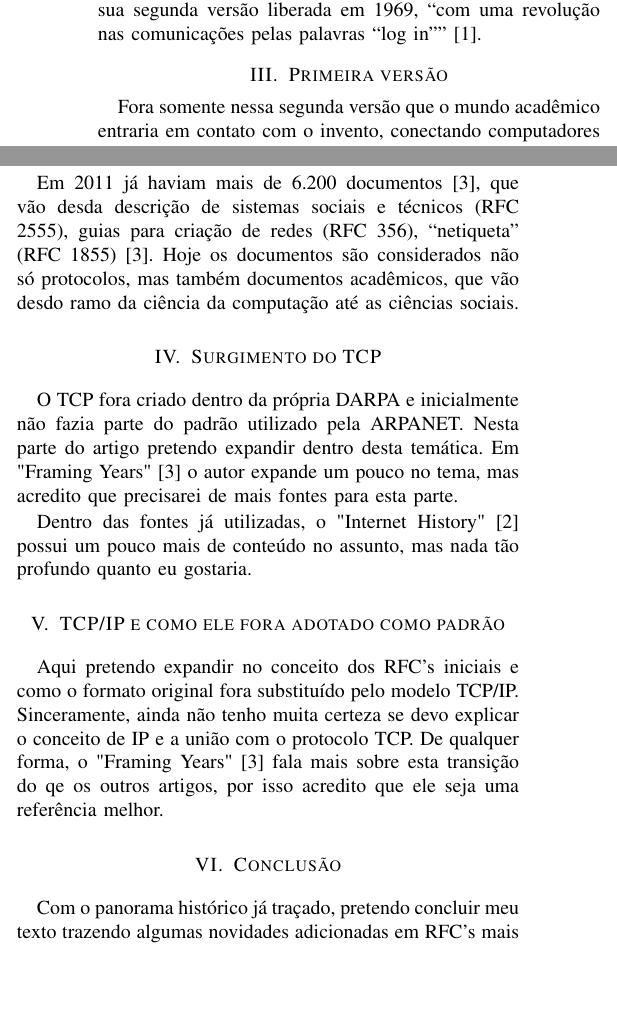
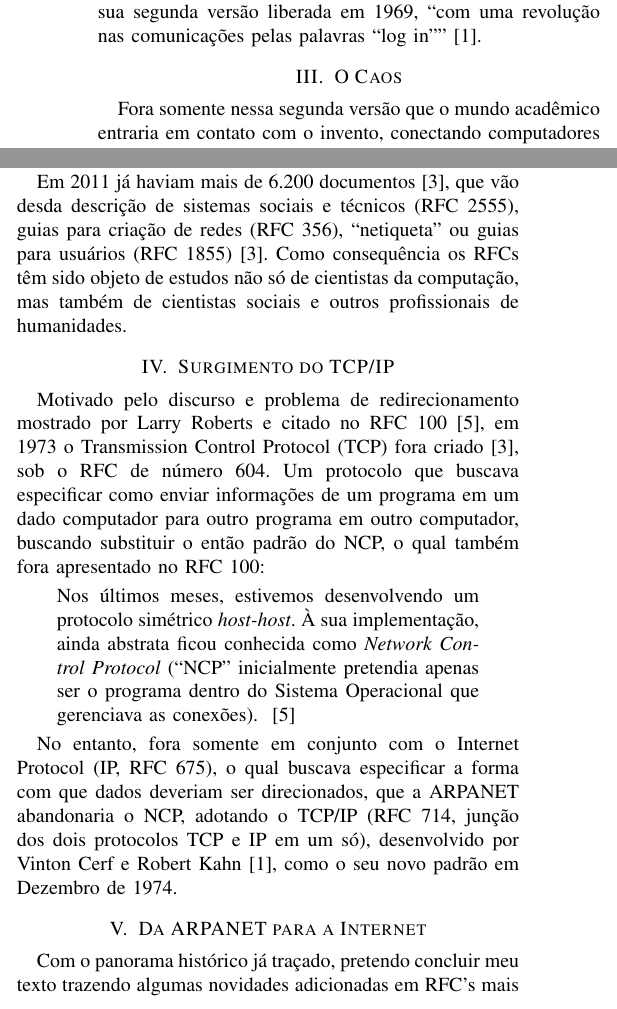
Before and after one commit to pedrocunial/AOrigemDaInternet, a LaTeX paper (Final/pedrocunial-artigo.tex): two parts of the columns of page 1 of 2, joined at a grey line, cut so that both start at the same text, the shorter picture padded with empty space. Compiled offline with pdfLaTeX.

Commit message:
Quick commit - Thu Oct 13 18:00:58 BRT 2016

```diff
--- a/Final/pedrocunial-artigo.tex
+++ b/Final/pedrocunial-artigo.tex
@@ -528,7 +528,7 @@
     ``log in''}~\cite{fromarpanet}.
 
 
-\section{Primeira versão}
+\section{O Caos}
 	% Pretendo descrever processos associados à criação e resposta às primeiras versões da ARPANET. Imagino que eu vá bater com o conceito de RFC já na seção anterior, mas se não for o caso, certamente será descrito nesta seção.
 
 	% Acredito que tenho muito para extrair do "Internet History"~\cite{internethistory}, mas principalmente do "The Framing Years"~\cite{framingyears}, no qual as primeiras seções são especialmente uteis.
@@ -560,19 +560,49 @@
 
   Em 2011 já haviam mais de 6.200 documentos~\cite{framingyears}, que vão desda
   descrição de sistemas sociais e técnicos (RFC 2555), guias para criação de
-  redes (RFC 356), ``netiqueta'' (RFC 1855)~\cite{framingyears}. Hoje os
-  documentos são considerados não só protocolos, mas também documentos
-  acadêmicos, que vão desdo ramo da ciência da computação até as ciências sociais.
+  redes (RFC 356), ``netiqueta'' ou guias para usuários
+  (RFC 1855)~\cite{framingyears}. Como
+  consequência os RFCs têm sido objeto de estudos não só de cientistas da
+  computação, mas também de cientistas sociais e outros profissionais de
+  humanidades.
 
-\section{Surgimento do TCP}
-	O TCP fora criado dentro da própria DARPA e inicialmente não fazia parte do padrão utilizado pela ARPANET. Nesta parte do artigo pretendo expandir dentro desta temática. Em "Framing Years"~\cite{framingyears} o autor expande um pouco no tema, mas acredito que precisarei de mais fontes para esta parte.
+  \section{Surgimento do TCP/IP}
+	% O TCP fora criado dentro da própria DARPA e inicialmente não fazia parte do padrão utilizado pela ARPANET. Nesta parte do artigo pretendo expandir dentro desta temática. Em "Framing Years"~\cite{framingyears} o autor expande um pouco no tema, mas acredito que precisarei de mais fontes para esta parte.
 
-	Dentro das fontes já utilizadas, o "Internet History"~\cite{internethistory} possui um pouco mais de conteúdo no assunto, mas nada tão profundo quanto eu gostaria.
+	% Dentro das fontes já utilizadas, o "Internet History"~\cite{internethistory} possui um pouco mais de conteúdo no assunto, mas nada tão profundo quanto eu gostaria.
 
-\section{TCP/IP e como ele fora adotado como padrão}
-	Aqui pretendo expandir no conceito dos RFC's iniciais e como o formato original fora substituído pelo modelo TCP/IP. Sinceramente, ainda não tenho muita certeza se devo explicar o conceito de IP e a união com o protocolo TCP. De qualquer forma, o "Framing Years"~\cite{framingyears} fala mais sobre esta transição do qe os outros artigos, por isso acredito que ele seja uma referência melhor.
+  Motivado pelo discurso e problema de redirecionamento mostrado por Larry
+  Roberts e citado no RFC 100~\cite{rfc100}, em 1973 o Transmission Control
+  Protocol (TCP) fora criado~\cite{framingyears}, sob o RFC de número 604. Um
+  protocolo que buscava especificar como enviar informações de um programa em um
+  dado computador para outro programa em outro computador, buscando substituir o
+  então padrão do NCP, o qual também fora apresentado no RFC 100:
 
-\section{Conclusão}
+  \begin{quote}
+
+    Nos últimos meses, estivemos desenvolvendo um protocolo simétrico
+    \emph{host-host}. À sua implementação, ainda abstrata ficou conhecida como
+    \emph{Network Control Protocol} (``NCP'' inicialmente pretendia apenas ser o
+    programa dentro do Sistema Operacional que gerenciava as conexões).
+    ~\cite{rfc100}
+
+  \end{quote}
+
+  No entanto, fora somente em conjunto com o Internet Protocol (IP, RFC 675), o
+  qual buscava especificar a forma com que dados deveriam ser direcionados, que a
+  ARPANET abandonaria o NCP, adotando o TCP/IP (RFC 714, junção dos dois
+  protocolos TCP e IP em um só), desenvolvido por
+  Vinton Cerf e Robert Kahn~\cite{fromarpanet}, como o seu novo padrão em Dezembro de 1974.
+
+% \section{TCP/IP e como ele fora adotado como padrão}
+% 	Aqui pretendo expandir no conceito dos RFC's iniciais e como o formato
+%   original fora substituído pelo modelo TCP/IP. Sinceramente, ainda não tenho
+%   muita certeza se devo explicar o conceito de IP e a união com o protocolo TCP.
+%   De qualquer forma, o "Framing Years"~\cite{framingyears} fala mais sobre esta
+%   transição do qe os outros artigos, por isso acredito que ele seja uma
+%   referência melhor.
+
+\section{Da ARPANET para a Internet}
 	Com o panorama histórico já traçado, pretendo concluir meu texto trazendo algumas novidades adicionadas em RFC's mais recentes e talvez alguma provocação, como a do artigo "Two-bit Differentiated"~\cite{twobit}.
 
 % conference papers do not normally have an appendix
```
